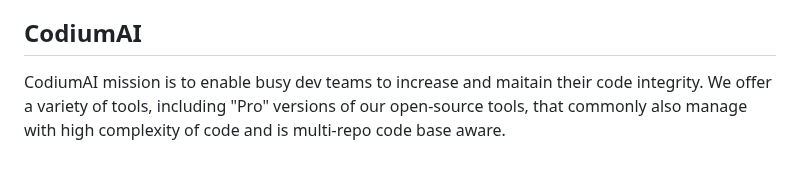
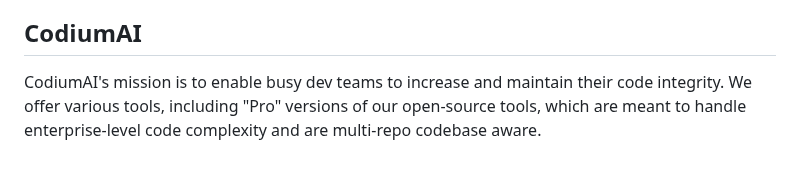
Before and after one commit to Codium-ai/cover-agent, a Markdown page: README.md, the part around the change. GitHub-like rendering.

Commit message:
Tweaks to the last statement of the Readme

```diff
--- a/README.md
+++ b/README.md
@@ -177,5 +177,5 @@ Below is the roadmap of planned features, with the current implementation status
   - [ ] Add a setting file
 
 ## CodiumAI
-CodiumAI mission is to enable busy dev teams to increase and maitain their code integrity.
-We offer a variety of tools, including "Pro" versions of our open-source tools, that commonly also manage with high complexity of code and is multi-repo code base aware.
+CodiumAI's mission is to enable busy dev teams to increase and maintain their code integrity.
+We offer various tools, including "Pro" versions of our open-source tools, which are meant to handle enterprise-level code complexity and are multi-repo codebase aware.
```
